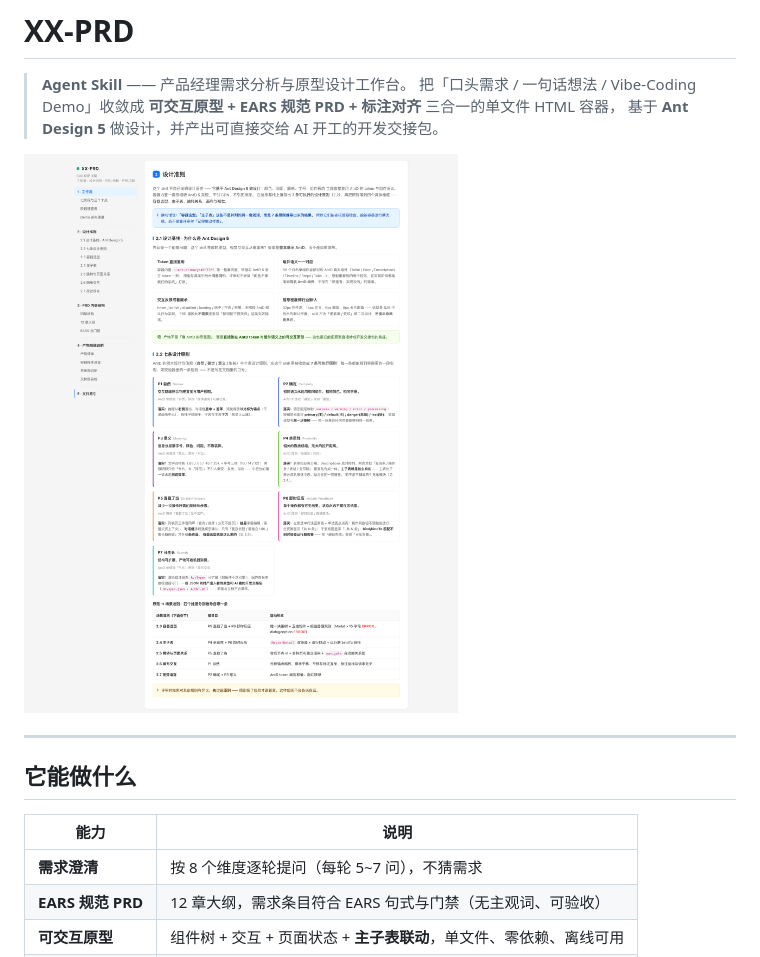
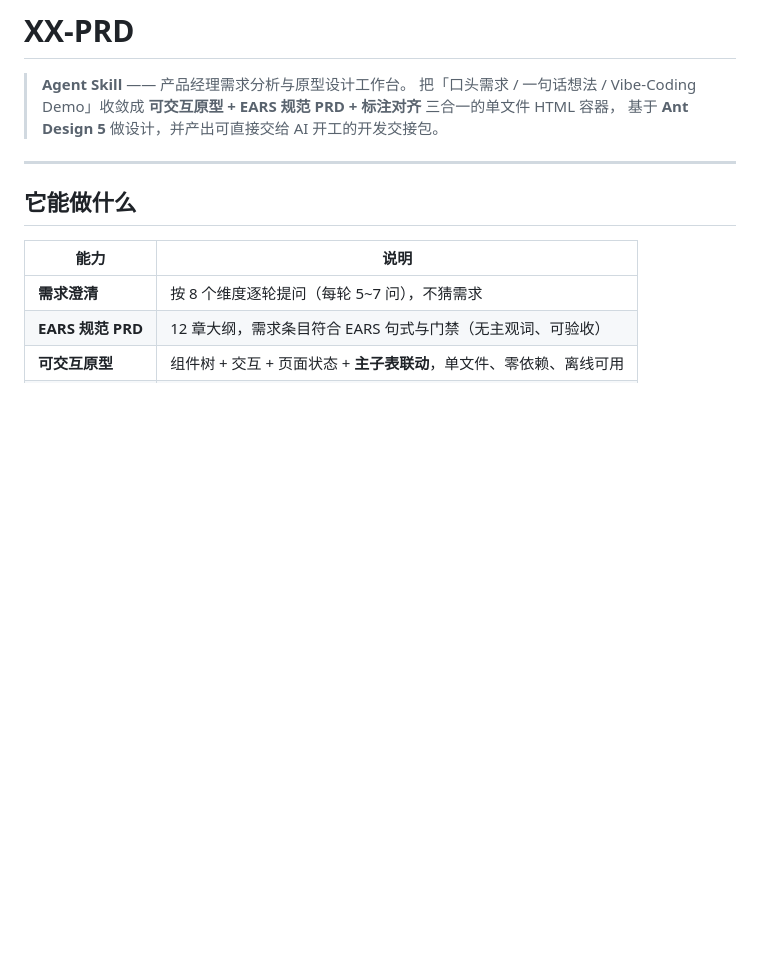
Before and after one commit to jiujiume81/XX-PRD, a Markdown page: README.md, the part around the change. Rendered like a GitHub page; blank space fills up the shorter version.

```diff
--- a/README.md
+++ b/README.md
@@ -5,7 +5,6 @@
 > **可交互原型 + EARS 规范 PRD + 标注对齐** 三合一的单文件 HTML 容器，
 > 基于 **Ant Design 5** 做设计，并产出可直接交给 AI 开工的开发交接包。
 
-![设计准则](docs/design-principles.png)
 
 ---
 
```
